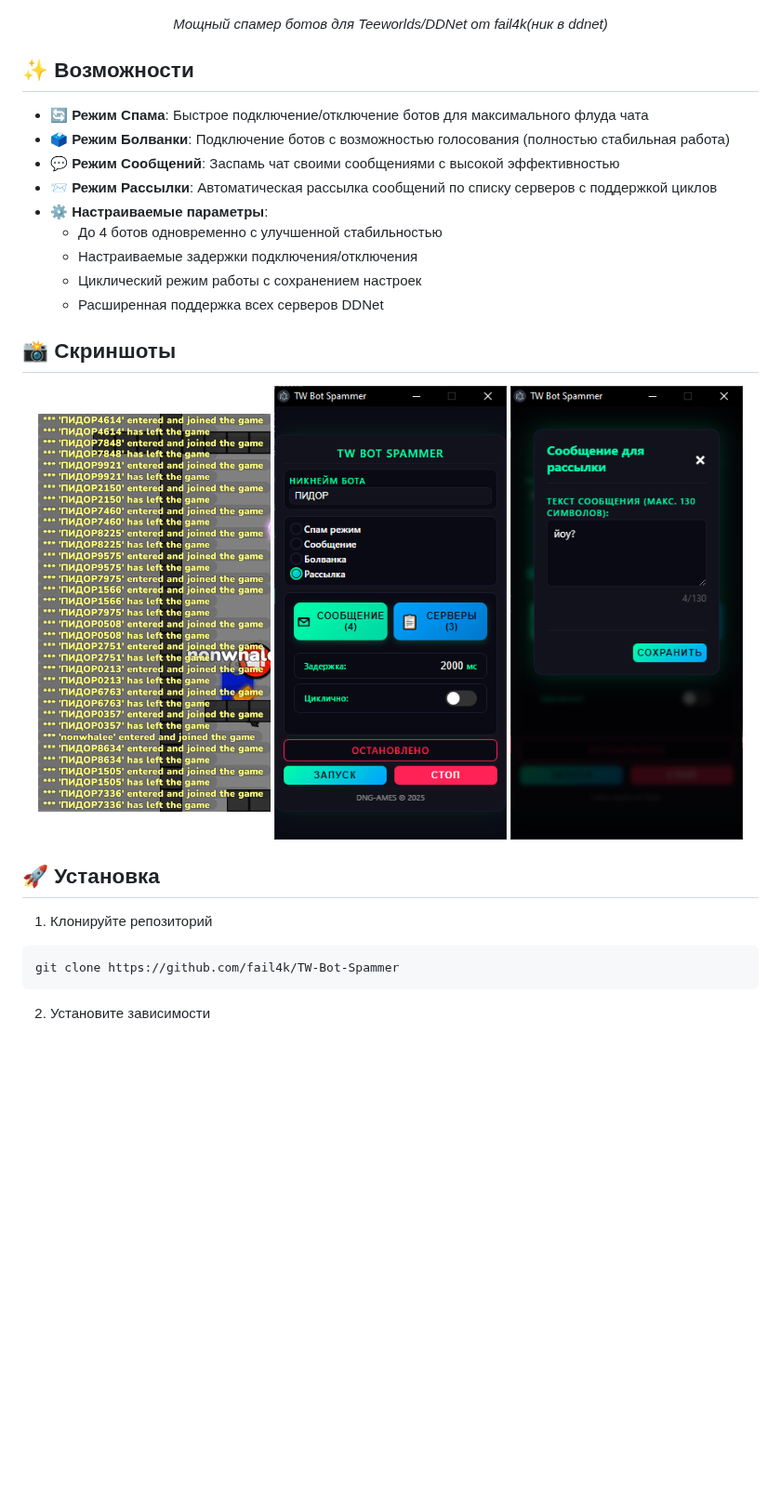
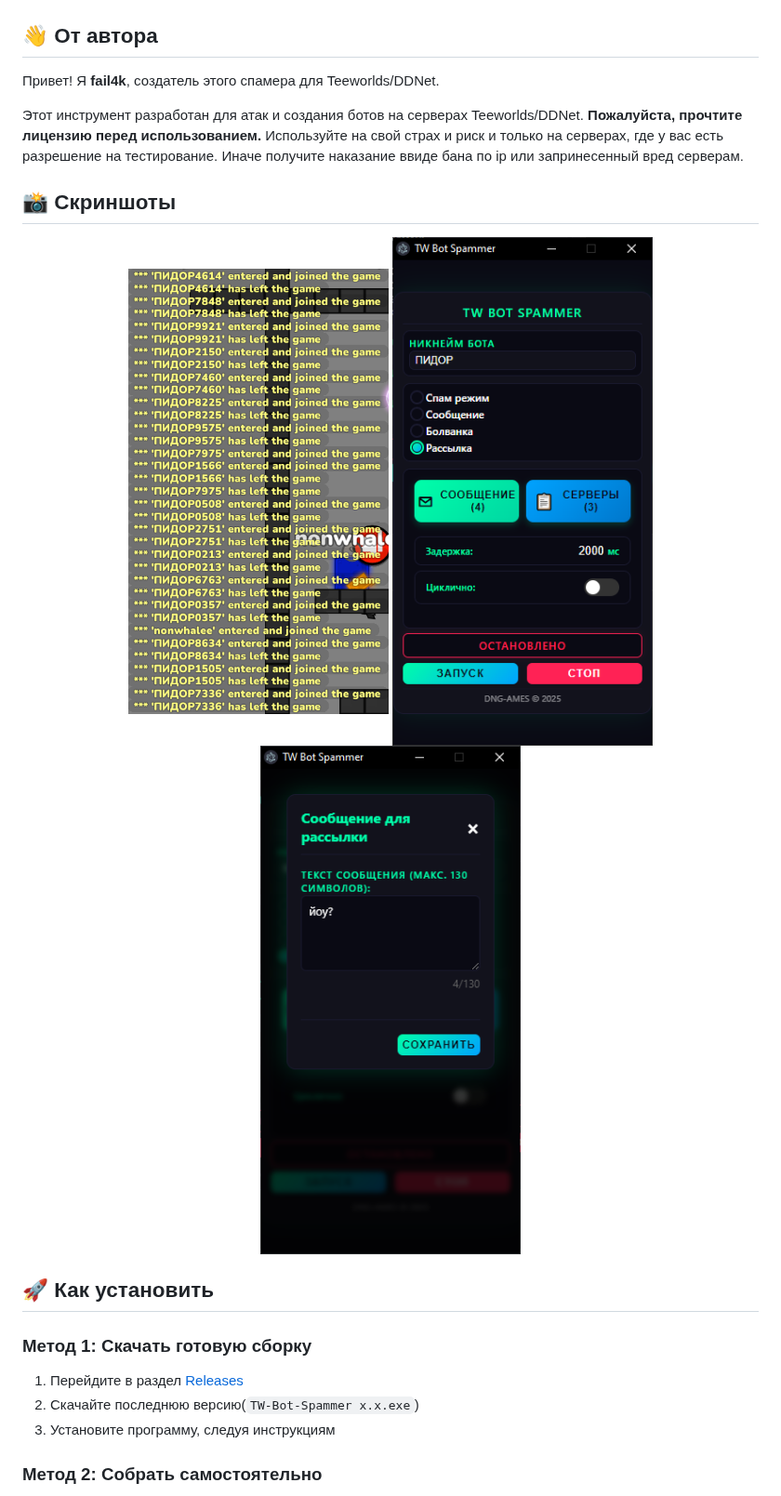
Before and after one commit to arion14888/BD-SpamE, a Markdown page: README.md, the part around one of its changes. Shown at 93% size. Rendered like a GitHub page; blank space fills up the shorter version.

````diff
--- a/README.md
+++ b/README.md
@@ -4,37 +4,27 @@
   <img src="screenshots/main.png" alt="TW Bot Spammer Interface" width="300">
 </p>
 
-<p align="center">
-  <em>Мощный спамер ботов для Teeworlds/DDNet от fail4k(ник в ddnet)</em>
-</p>
+## 👋 От автора
 
-## ✨ Возможности
+Привет! Я **fail4k**, создатель этого спамера для Teeworlds/DDNet.
 
-- 🔄 **Режим Спама**: Быстрое подключение/отключение ботов для максимального флуда чата
-- 🗳️ **Режим Болванки**: Подключение ботов с возможностью голосования (полностью стабильная работа)
-- 💬 **Режим Сообщений**: Заспамь чат своими сообщениями с высокой эффективностью
-- 📨 **Режим Рассылки**: Автоматическая рассылка сообщений по списку серверов с поддержкой циклов
-- ⚙️ **Настраиваемые параметры**:
-  - До 4 ботов одновременно с улучшенной стабильностью
-  - Настраиваемые задержки подключения/отключения
-  - Циклический режим работы с сохранением настроек
-  - Расширенная поддержка всех серверов DDNet
+Этот инструмент разработан для атак и создания ботов на серверах Teeworlds/DDNet. **Пожалуйста, прочтите лицензию перед использованием.** Используйте на свой страх и риск и только на серверах, где у вас есть разрешение на тестирование. Иначе получите наказание ввиде бана по ip или запринесенный вред серверам.
 
 ## 📸 Скриншоты
 
 <p align="center">
-  <img src="screenshots/spam_mode.png" alt="Режим Спама" width="250">
-  <img src="screenshots/rasilka.png" alt="main" width="250">
-  <img src="screenshots/bolvanka.png" alt="сообщения для рассылки" width="250">
+  <img src="screenshots/spam_mode.png" alt="Режим Спама" width="280">
+  <img src="screenshots/rasilka.png" alt="Режим Рассылки" width="280">
+  <img src="screenshots/bolvanka.png" alt="Режим Болванки" width="280">
 </p>
 
-## 🚀 Установка
+## 🚀 Как установить
 
-1. Клонируйте репозиторий
+### Метод 1: Скачать готовую сборку
 
-```bash
-git clone https://github.com/fail4k/TW-Bot-Spammer
-```
+1. Перейдите в раздел [Releases](https://github.com/fail4k/TW-Bot-Spammer/releases)
+2. Скачайте последнюю версию(`TW-Bot-Spammer x.x.exe`)
+3. Установите программу, следуя инструкциям
 
-2. Установите зависимости
+### Метод 2: Собрать самостоятельно
 
````
Also changed, not shown: other parts of README.md (+34 -44 lines).
